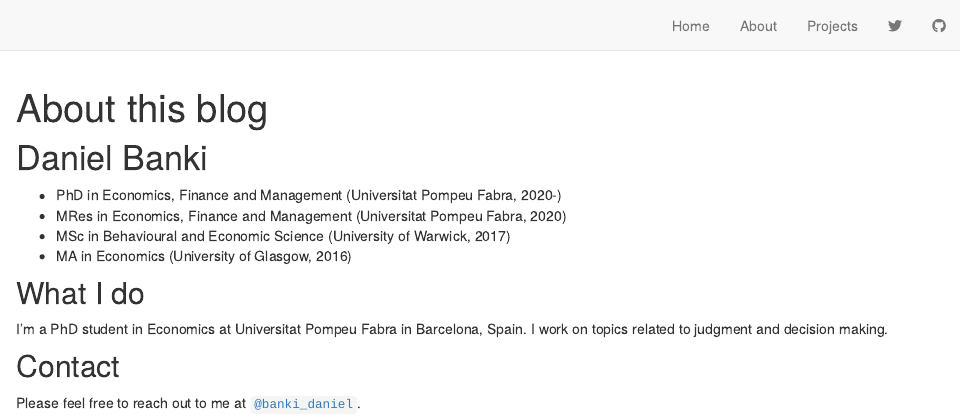
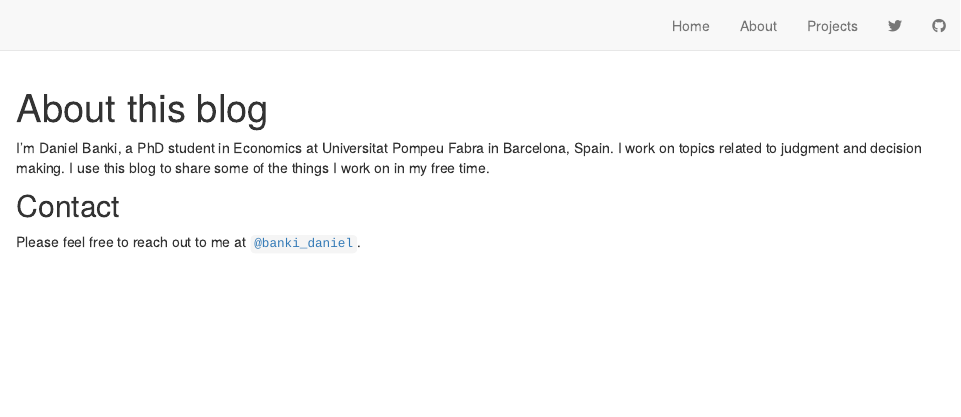
Before and after one commit to danielbanki/daniel_banki, an R Markdown document (about.Rmd): the page in a window 1100 px wide, from its top. Rendered offline with R 4.5, knitr and Pandoc, with nearby package versions; drawn as R Markdown's standard HTML page in place of the format the file asks for.

Commit message:
updated bio

````diff
--- a/about.Rmd
+++ b/about.Rmd
@@ -7,18 +7,8 @@ title: "About this blog"
 knitr::opts_chunk$set(echo = FALSE)
 ```
 
-# Daniel Banki
 
-* PhD in Economics, Finance and Management (Universitat Pompeu Fabra, 2020-)
-* MRes in Economics, Finance and Management (Universitat Pompeu Fabra, 2020)
-* MSc in Behavioural and Economic Science (University of Warwick, 2017)
-* MA in Economics (University of Glasgow, 2016)
-
-
-
-## What I do
-
-I'm a PhD student in Economics at Universitat Pompeu Fabra in Barcelona, Spain. I work on topics related to judgment and decision making.
+I'm Daniel Banki, a PhD student in Economics at Universitat Pompeu Fabra in Barcelona, Spain. I work on topics related to judgment and decision making. I use this blog to share some of the things I work on in my free time.
 
 ## Contact
 
````
Also changed, not shown: 3 other files.
